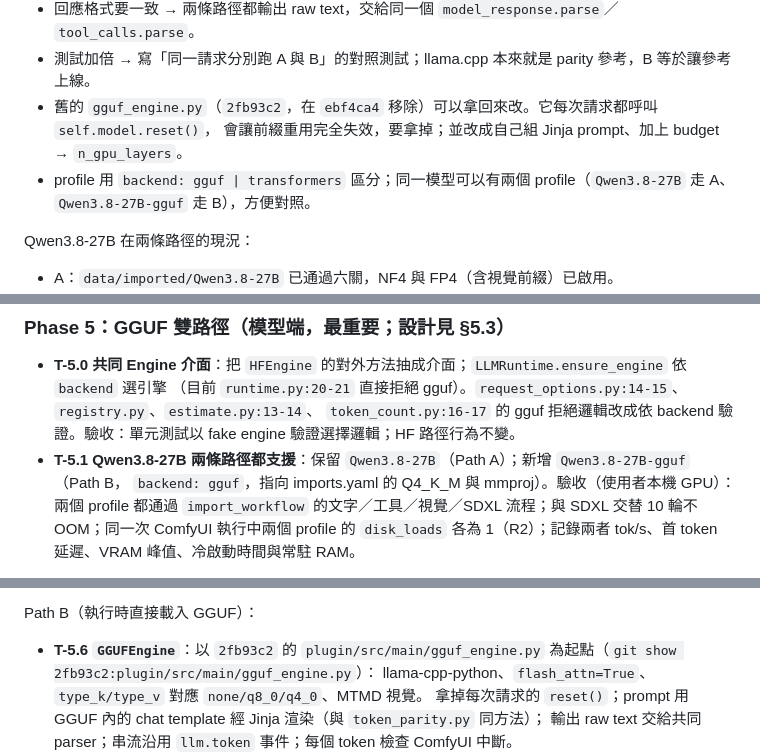
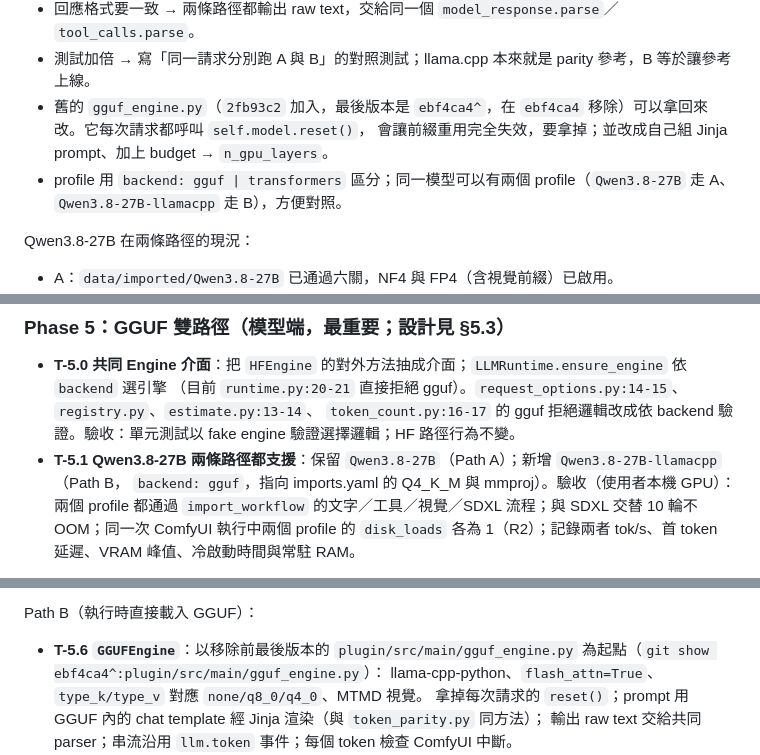
Before and after one commit to to-sora/comfyui-llm-module, a Markdown page: docs/review-2026-10-18.md, 3 parts joined by grey strips. Drawn GitHub-style.

```diff
--- a/docs/review-2026-10-18.md
+++ b/docs/review-2026-10-18.md
@@ -247,10 +249,10 @@ transformers 有 GGUF kernel 路徑，值得評估能否在 transformers 內保
   `cache_tensors()`、`diagnostics`），gateway、節點、Studio 不需要知道底下是哪一個。
 - 回應格式要一致 → 兩條路徑都輸出 raw text，交給同一個 `model_response.parse`／`tool_calls.parse`。
 - 測試加倍 → 寫「同一請求分別跑 A 與 B」的對照測試；llama.cpp 本來就是 parity 參考，B 等於讓參考上線。
-- 舊的 `gguf_engine.py`（`2fb93c2`，在 `ebf4ca4` 移除）可以拿回來改。它每次請求都呼叫 `self.model.reset()`，
+- 舊的 `gguf_engine.py`（`2fb93c2` 加入，最後版本是 `ebf4ca4^`，在 `ebf4ca4` 移除）可以拿回來改。它每次請求都呼叫 `self.model.reset()`，
   會讓前綴重用完全失效，要拿掉；並改成自己組 Jinja prompt、加上 budget → `n_gpu_layers`。
 - profile 用 `backend: gguf | transformers` 區分；同一模型可以有兩個 profile（`Qwen3.8-27B` 走 A、
-  `Qwen3.8-27B-gguf` 走 B），方便對照。
+  `Qwen3.8-27B-llamacpp` 走 B），方便對照。
 
 Qwen3.8-27B 在兩條路徑的現況：
 - A：`data/imported/Qwen3.8-27B` 已通過六關，NF4 與 FP4（含視覺前綴）已啟用。
@@ -489,7 +491,7 @@ Path A 在 GPU 上時 CPU 副本會釋放，卸載時才搬回 RAM。
 - **T-5.0 共同 Engine 介面**：把 `HFEngine` 的對外方法抽成介面；`LLMRuntime.ensure_engine` 依 `backend` 選引擎
   （目前 `runtime.py:20-21` 直接拒絕 gguf）。`request_options.py:14-15`、`registry.py`、`estimate.py:13-14`、
   `token_count.py:16-17` 的 gguf 拒絕邏輯改成依 backend 驗證。驗收：單元測試以 fake engine 驗證選擇邏輯；HF 路徑行為不變。
-- **T-5.1 Qwen3.8-27B 兩條路徑都支援**：保留 `Qwen3.8-27B`（Path A）；新增 `Qwen3.8-27B-gguf`（Path B，
+- **T-5.1 Qwen3.8-27B 兩條路徑都支援**：保留 `Qwen3.8-27B`（Path A）；新增 `Qwen3.8-27B-llamacpp`（Path B，
   `backend: gguf`，指向 imports.yaml 的 Q4_K_M 與 mmproj）。驗收（使用者本機 GPU）：兩個 profile 都通過
   `import_workflow` 的文字／工具／視覺／SDXL 流程；與 SDXL 交替 10 輪不 OOM；同一次 ComfyUI 執行中兩個 profile 的
   `disk_loads` 各為 1（R2）；記錄兩者 tok/s、首 token 延遲、VRAM 峰值、冷啟動時間與常駐 RAM。
@@ -504,7 +506,7 @@ Path A（一次性轉換到磁碟）：
 - **T-5.5**（B-G9）runtime 載入匯入模型前檢查所有 parity JSON 為 PASS，否則拒絕並列出缺少的關卡。
 
 Path B（執行時直接載入 GGUF）：
-- **T-5.6 `GGUFEngine`**：以 `2fb93c2` 的 `plugin/src/main/gguf_engine.py` 為起點（`git show 2fb93c2:plugin/src/main/gguf_engine.py`）：
+- **T-5.6 `GGUFEngine`**：以移除前最後版本的 `plugin/src/main/gguf_engine.py` 為起點（`git show ebf4ca4^:plugin/src/main/gguf_engine.py`）：
   llama-cpp-python、`flash_attn=True`、`type_k/type_v` 對應 `none/q8_0/q4_0`、MTMD 視覺。
   拿掉每次請求的 `reset()`；prompt 用 GGUF 內的 chat template 經 Jinja 渲染（與 `token_parity.py` 同方法）；
   輸出 raw text 交給共同 parser；串流沿用 `llm.token` 事件；每個 token 檢查 ComfyUI 中斷。
```
Also changed, not shown: other parts of docs/review-2026-10-18.md (+2 -0 lines), docs/agent-todo-2026-10-18.md (added, +278 -0 lines).
